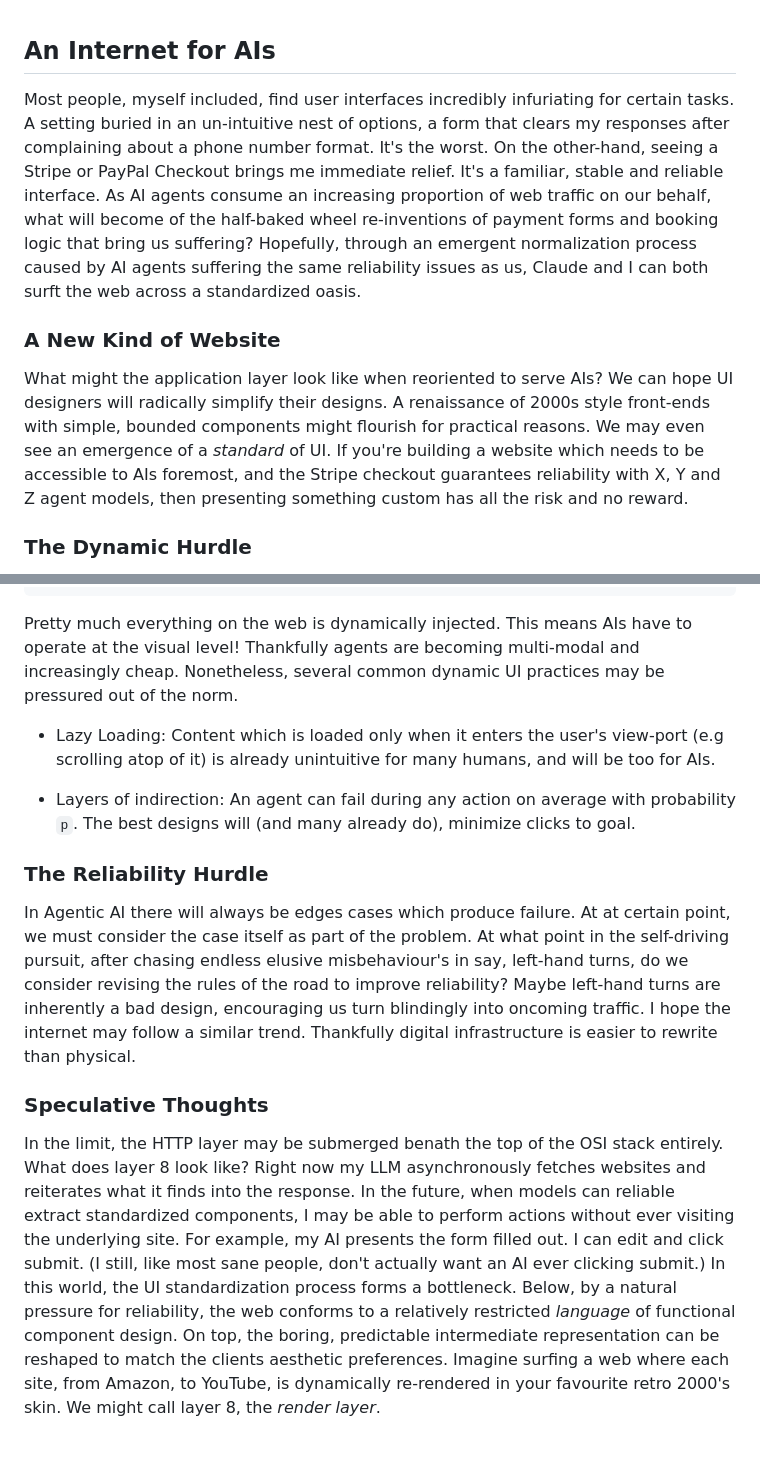
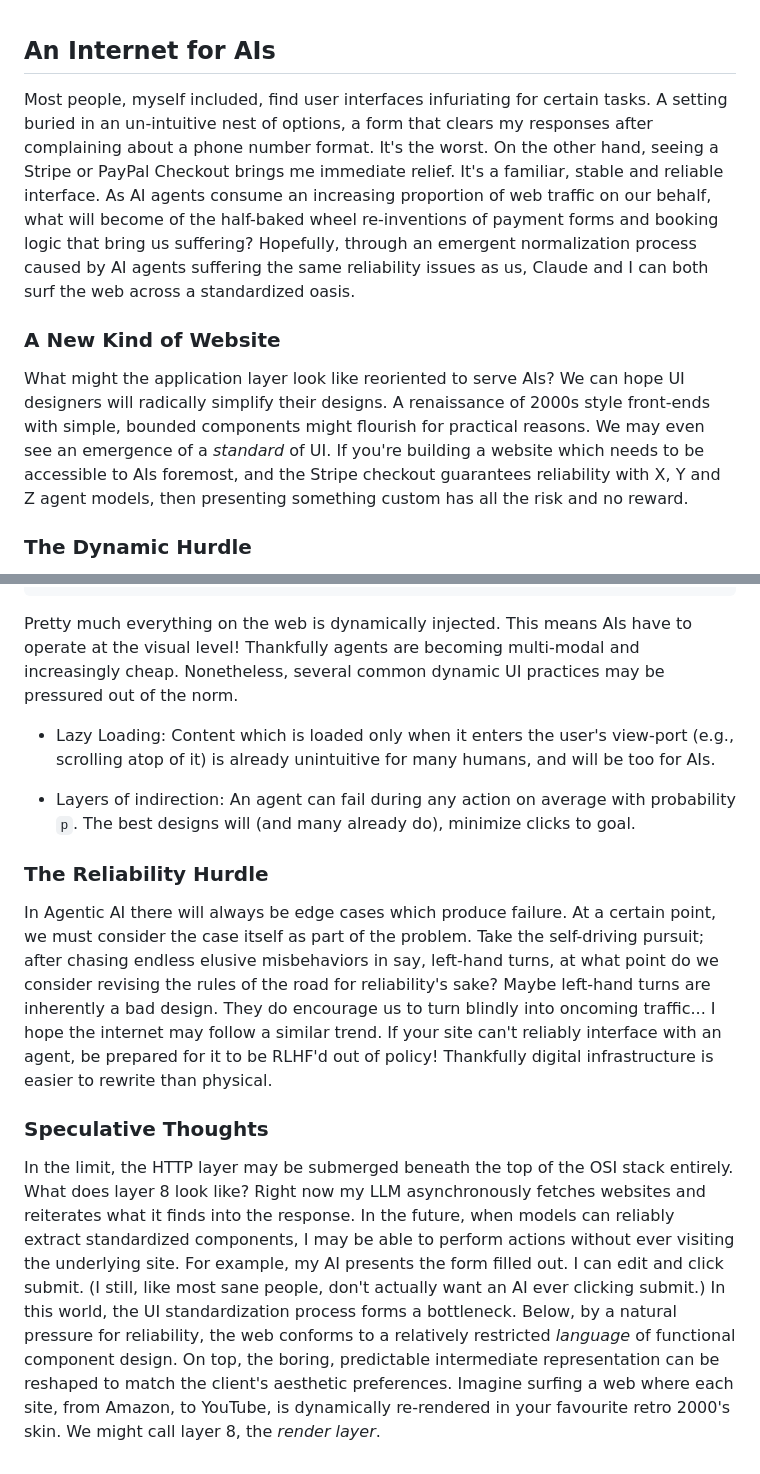
Before and after one commit to seif9116/personal_website, a Markdown page: blogs/an-internet-for-ais.md, 2 parts joined by grey strips. GitHub-like rendering.

Commit message:
spelling

```diff
--- a/blogs/an-internet-for-ais.md
+++ b/blogs/an-internet-for-ais.md
@@ -1,10 +1,10 @@
 ## An Internet for AIs
 
-Most people, myself included, find user interfaces incredibly infuriating for certain tasks. A setting buried in an un-intuitive nest of options, a form that clears my responses after complaining about a phone number format. It's the worst. On the other-hand, seeing a Stripe or PayPal Checkout brings me immediate relief. It's a familiar, stable and reliable interface. As AI agents consume an increasing proportion of web traffic on our behalf, what will become of the half-baked wheel re-inventions of payment forms and booking logic that bring us suffering? Hopefully, through an emergent normalization process caused by AI agents suffering the same reliability issues as us, Claude and I can both surft the web across a standardized oasis.
+Most people, myself included, find user interfaces infuriating for certain tasks. A setting buried in an un-intuitive nest of options, a form that clears my responses after complaining about a phone number format. It's the worst. On the other hand, seeing a Stripe or PayPal Checkout brings me immediate relief. It's a familiar, stable and reliable interface. As AI agents consume an increasing proportion of web traffic on our behalf, what will become of the half-baked wheel re-inventions of payment forms and booking logic that bring us suffering? Hopefully, through an emergent normalization process caused by AI agents suffering the same reliability issues as us, Claude and I can both surf the web across a standardized oasis.
 
 ### A New Kind of Website
 
-What might the application layer look like when reoriented to serve AIs? We can hope UI designers will radically simplify their designs. A renaissance of 2000s style front-ends with simple, bounded components might flourish for practical reasons. We may even see an  emergence of a *standard* of UI. If you're building a website which needs to be accessible to AIs foremost, and the Stripe checkout guarantees reliability with X, Y and Z agent models, then presenting something custom has all the risk and no reward.
+What might the application layer look like reoriented to serve AIs? We can hope UI designers will radically simplify their designs. A renaissance of 2000s style front-ends with simple, bounded components might flourish for practical reasons. We may even see an emergence of a *standard* of UI. If you're building a website which needs to be accessible to AIs foremost, and the Stripe checkout guarantees reliability with X, Y and Z agent models, then presenting something custom has all the risk and no reward.
 
 ### The Dynamic Hurdle
 
@@ -16,14 +16,14 @@ curl -X GET https://www.amazon.ca/ > amazon.html
 
 Pretty much everything on the web is dynamically injected. This means AIs have to operate at the visual level! Thankfully agents are becoming multi-modal and increasingly cheap. Nonetheless, several common dynamic UI practices may be pressured out of the norm.
 
-- Lazy Loading: Content which is loaded only when it enters the user's view-port (e.g scrolling atop of it) is already unintuitive for many humans, and will be too for AIs.
+- Lazy Loading: Content which is loaded only when it enters the user's view-port (e.g., scrolling atop of it) is already unintuitive for many humans, and will be too for AIs.
 
 - Layers of indirection: An agent can fail during any action on average with probability `p`. The best designs will (and many already do), minimize clicks to goal.
 
 ### The Reliability Hurdle
 
-In Agentic AI there will always be edges cases which produce failure. At at certain point, we must consider the case itself as part of the problem. At what point in the self-driving pursuit, after chasing endless elusive misbehaviour's in say, left-hand turns, do we consider revising the rules of the road to improve reliability? Maybe left-hand turns are inherently a bad design, encouraging us turn blindingly into oncoming traffic. I hope the internet may follow a similar trend. Thankfully digital infrastructure is easier to rewrite than physical.
+In Agentic AI there will always be edge cases which produce failure. At a certain point, we must consider the case itself as part of the problem. Take the self-driving pursuit; after chasing endless elusive misbehaviors in say, left-hand turns, at what point do we consider revising the rules of the road for reliability's sake? Maybe left-hand turns are inherently a bad design. They do encourage us to turn blindly into oncoming traffic... I hope the internet may follow a similar trend. If your site can't reliably interface with an agent, be prepared for it to be RLHF'd out of policy! Thankfully digital infrastructure is easier to rewrite than physical.
 
 ### Speculative Thoughts
 
-In the limit, the HTTP layer may be submerged benath the top of the OSI stack entirely. What does layer 8 look like? Right now my LLM asynchronously fetches websites and reiterates what it finds into the response. In the future, when models can reliable extract standardized components, I may be able to perform actions without ever visiting the underlying site. For example, my AI presents the form filled out. I can edit and click submit. (I still, like most sane people, don't actually want an AI ever clicking submit.) In this world, the UI standardization process forms a bottleneck. Below, by a natural pressure for reliability, the web conforms to a relatively restricted *language* of functional component design. On top, the boring, predictable intermediate representation can be reshaped to match the clients aesthetic preferences. Imagine surfing a web where each site, from Amazon, to YouTube, is dynamically re-rendered in your favourite retro 2000's skin. We might call layer 8, the *render layer*.
+In the limit, the HTTP layer may be submerged beneath the top of the OSI stack entirely. What does layer 8 look like? Right now my LLM asynchronously fetches websites and reiterates what it finds into the response. In the future, when models can reliably extract standardized components, I may be able to perform actions without ever visiting the underlying site. For example, my AI presents the form filled out. I can edit and click submit. (I still, like most sane people, don't actually want an AI ever clicking submit.) In this world, the UI standardization process forms a bottleneck. Below, by a natural pressure for reliability, the web conforms to a relatively restricted *language* of functional component design. On top, the boring, predictable intermediate representation can be reshaped to match the client's aesthetic preferences. Imagine surfing a web where each site, from Amazon, to YouTube, is dynamically re-rendered in your favourite retro 2000's skin. We might call layer 8, the *render layer*.
```
Also changed, not shown: blogs/llm-instrs.md (+2 -2 lines).
